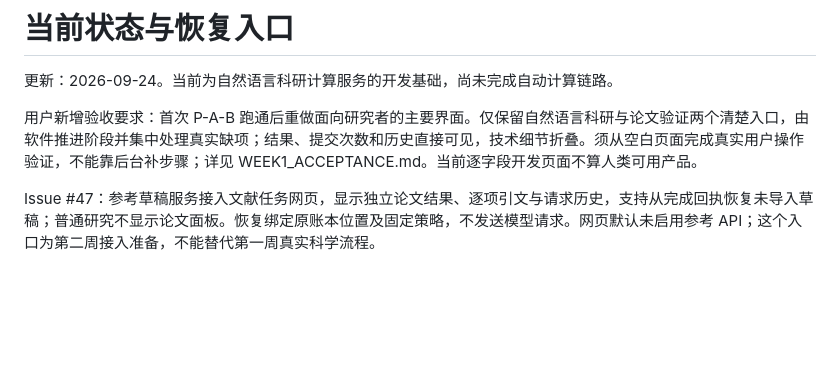
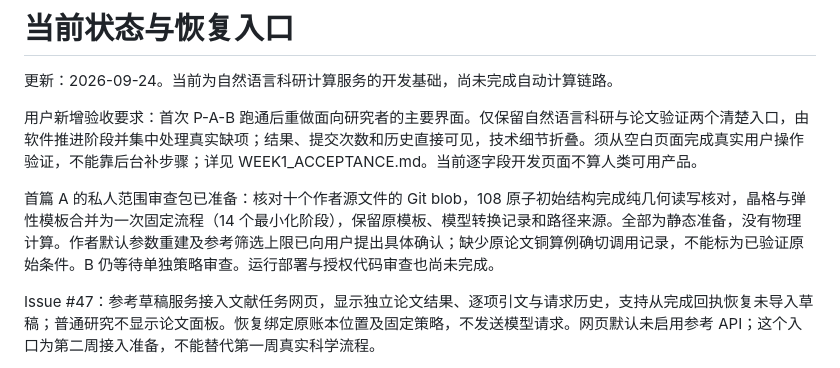
Before and after one commit to XPYY233/auto-lammps-run, a Markdown page: docs/PROGRESS.md, the part around the change. GitHub-like rendering; blank space fills up the shorter version.

```diff
--- a/docs/PROGRESS.md
+++ b/docs/PROGRESS.md
@@ -3,6 +3,8 @@
 更新：2026-09-24。当前为自然语言科研计算服务的开发基础，尚未完成自动计算链路。
 
 用户新增验收要求：首次 P-A-B 跑通后重做面向研究者的主要界面。仅保留自然语言科研与论文验证两个清楚入口，由软件推进阶段并集中处理真实缺项；结果、提交次数和历史直接可见，技术细节折叠。须从空白页面完成真实用户操作验证，不能靠后台补步骤；详见 WEEK1_ACCEPTANCE.md。当前逐字段开发页面不算人类可用产品。
+
+首篇 A 的私人范围审查包已准备：核对十个作者源文件的 Git blob，108 原子初始结构完成纯几何读写核对，晶格与弹性模板合并为一次固定流程（14 个最小化阶段），保留原模板、模型转换记录和路径来源。全部为静态准备，没有物理计算。作者默认参数重建及参考筛选上限已向用户提出具体确认；缺少原论文铜算例确切调用记录，不能标为已验证原始条件。B 仍等待单独策略审查。运行部署与授权代码审查也尚未完成。
 
 Issue #47：参考草稿服务接入文献任务网页，显示独立论文结果、逐项引文与请求历史，支持从完成回执恢复未导入草稿；普通研究不显示论文面板。恢复绑定原账本位置及固定策略，不发送模型请求。网页默认未启用参考 API；这个入口为第二周接入准备，不能替代第一周真实科学流程。
 
```
Also changed, not shown: docs/REFERENCE_PATHS.md (+3 -2 lines).
